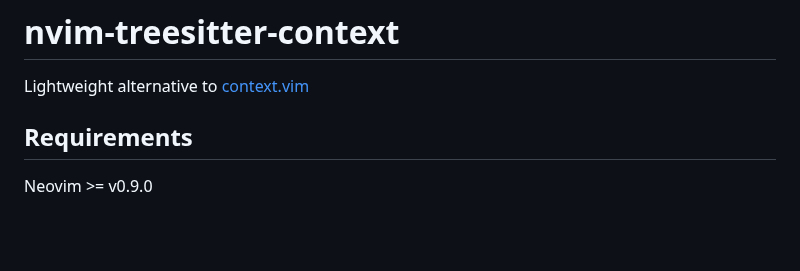
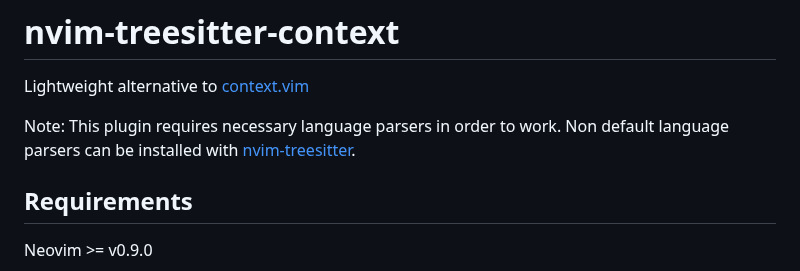
Before and after one commit to nvim-treesitter/nvim-treesitter-context, a Markdown page: README.md, the part around the change. GitHub-like rendering; blank space fills up the shorter version.

Commit message:
docs: note that plugin requires language parsers
Nvim only ships with parsers for a handful of languages. Other parsers
can be installed with nvim-treesitter.

```diff
--- a/README.md
+++ b/README.md
@@ -1,6 +1,9 @@
 # nvim-treesitter-context
 
 Lightweight alternative to [context.vim](https://github.com/wellle/context.vim)
+
+Note: This plugin requires necessary language parsers in order to work. Non default
+language parsers can be installed with [nvim-treesitter](https://github.com/nvim-treesitter/nvim-treesitter).
 
 ## Requirements
 
```
